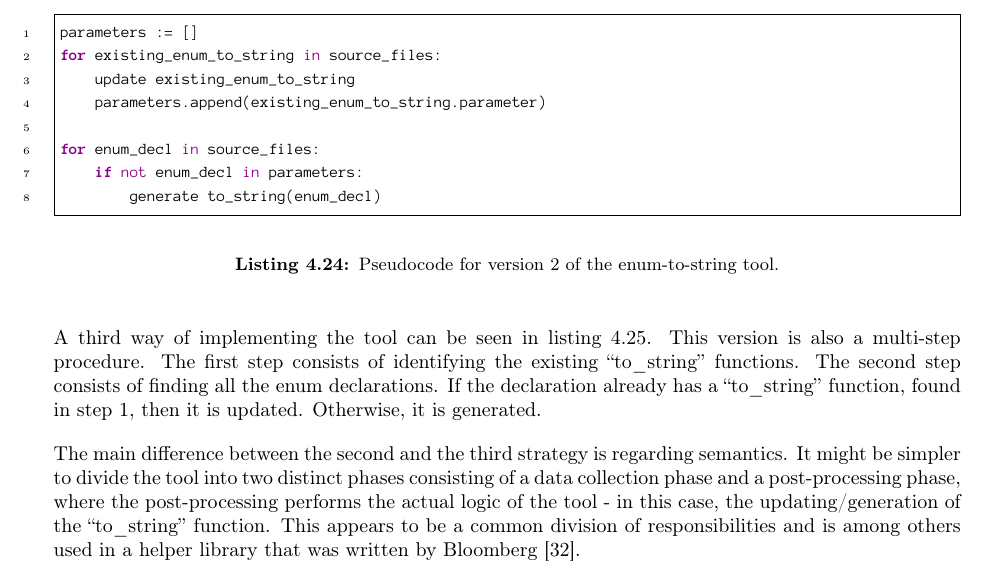
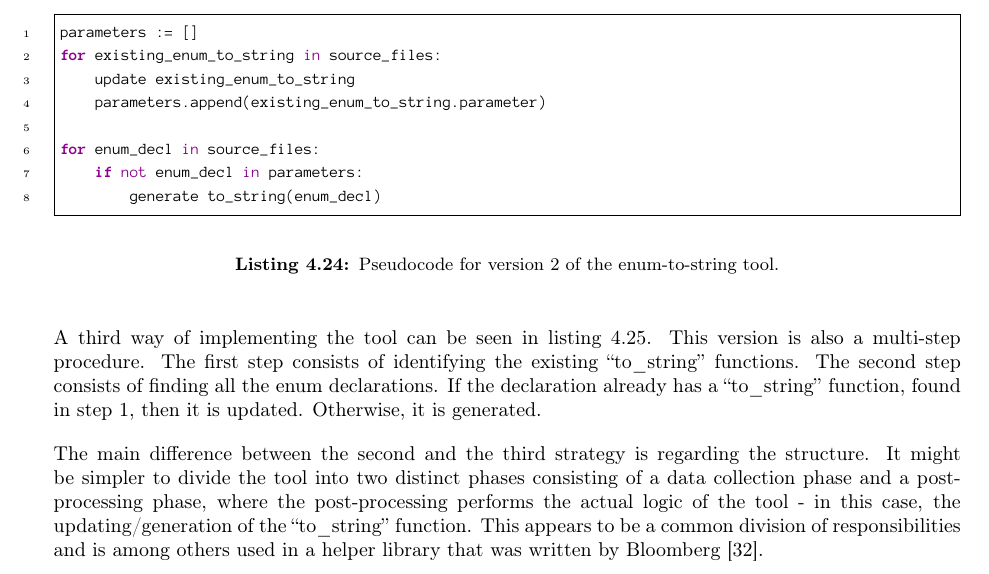
Before and after one commit to mortenhaahr/RD, a LaTeX thesis (report/main.tex, which reads report/085tool_examples/040enum_to_string_gen.tex): part of page 31 of 51, cut so that both start at the same text. Compiled offline with pdfLaTeX.

Commit message:
Done enum-to-string (all files)

```diff
--- a/report/085tool_examples/040enum_to_string_gen.tex
+++ b/report/085tool_examples/040enum_to_string_gen.tex
@@ -109,7 +109,7 @@ for enum_decl in source_files:
 
 A third way of implementing the tool can be seen in \cref{code:085tool:pseudo_enum3}. This version is also a multi-step procedure. The first step consists of identifying the existing ``to\_string'' functions. The second step consists of finding all the enum declarations. If the declaration already has a ``to\_string'' function, found in step 1, then it is updated. Otherwise, it is generated.
 
-The main difference between the second and the third strategy is regarding semantics. It might be simpler to divide the tool into two distinct phases consisting of a data collection phase and a post-processing phase, where the post-processing performs the actual logic of the tool - in this case, the updating/generation of the ``to\_string'' function. This appears to be a common division of responsibilities and is among others used in a helper library that was written by Bloomberg \cite{bloombergClangmetatoolFrameworkReusing2023}.
+The main difference between the second and the third strategy is regarding the structure. It might be simpler to divide the tool into two distinct phases consisting of a data collection phase and a post-processing phase, where the post-processing performs the actual logic of the tool - in this case, the updating/generation of the ``to\_string'' function. This appears to be a common division of responsibilities and is among others used in a helper library that was written by Bloomberg \cite{bloombergClangmetatoolFrameworkReusing2023}.
 
 \begin{listing}[H]
     \begin{pythoncode}
```
